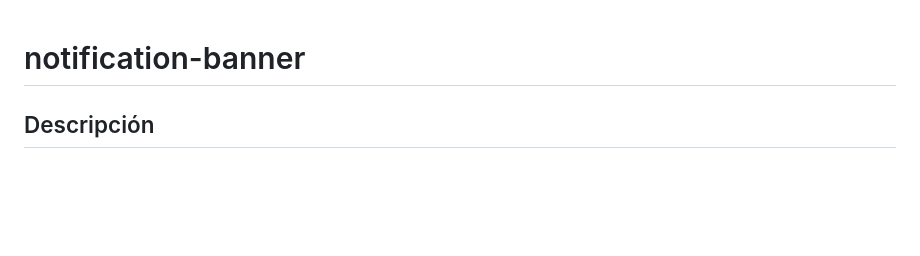
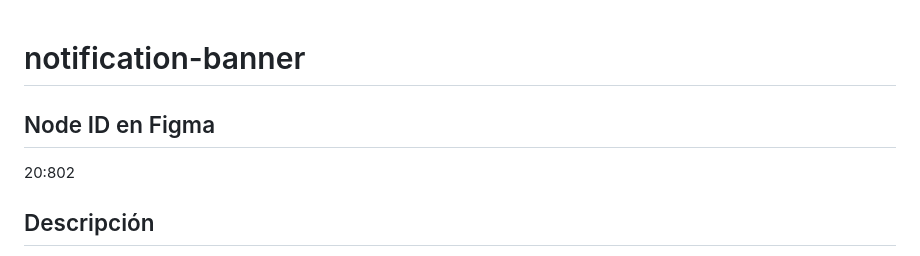
Before and after one commit to prcacn/DS-Engine-Core, a Markdown page: contracts/notification-banner.md, the part around the change. Drawn GitHub-style; blank space fills up the shorter version.

Commit message:
fix(B1): añadir nodeId real 20:802 a contrato notification-banner

```diff
--- a/contracts/notification-banner.md
+++ b/contracts/notification-banner.md
@@ -1,4 +1,7 @@
 # notification-banner
+
+## Node ID en Figma
+20:802
 
 ## Descripción
 Banner de notificación contextual. Muestra avisos del sistema, alertas regulatorias, errores de conexión o información relevante. Siempre va justo debajo del `navigation-header` cuando está presente.
```
